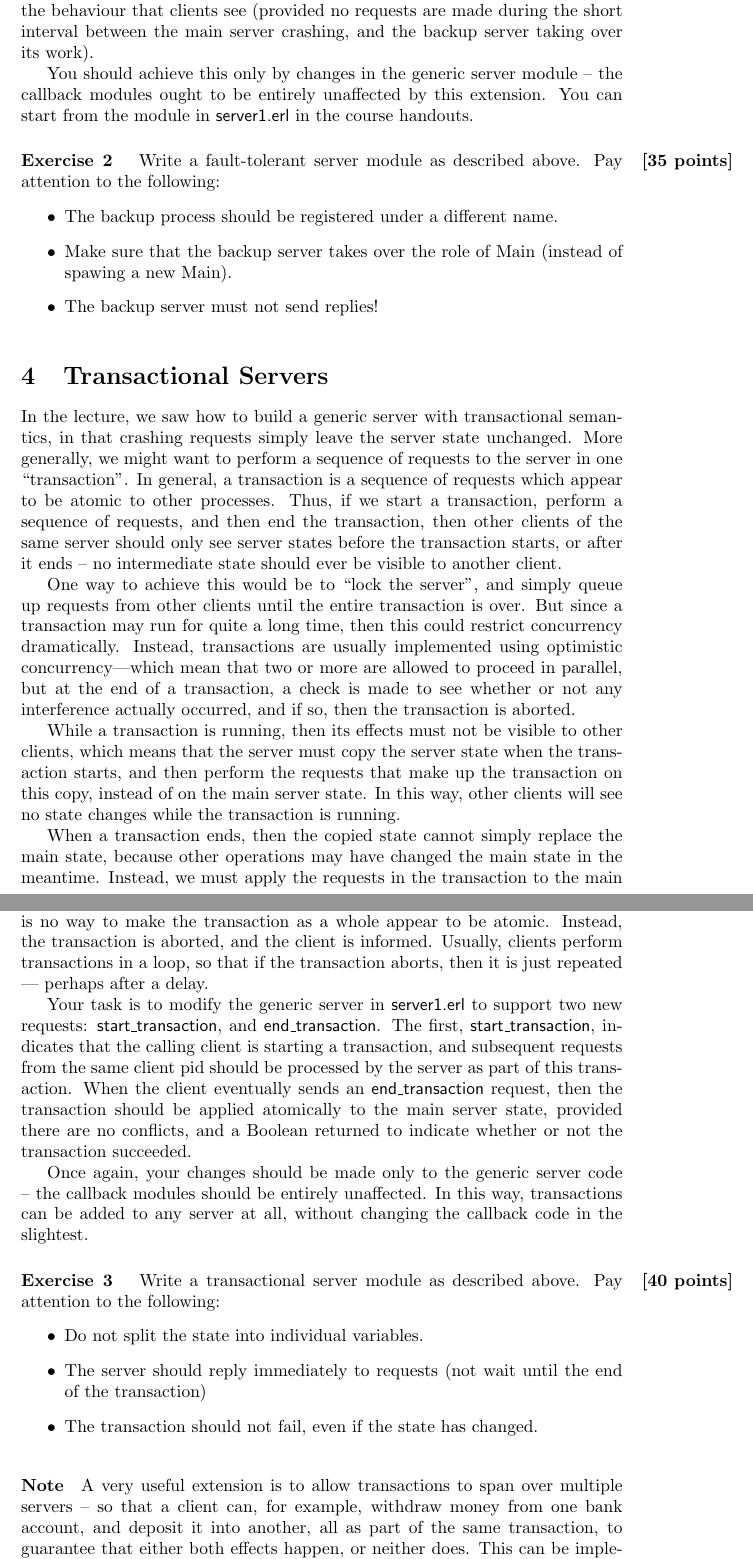
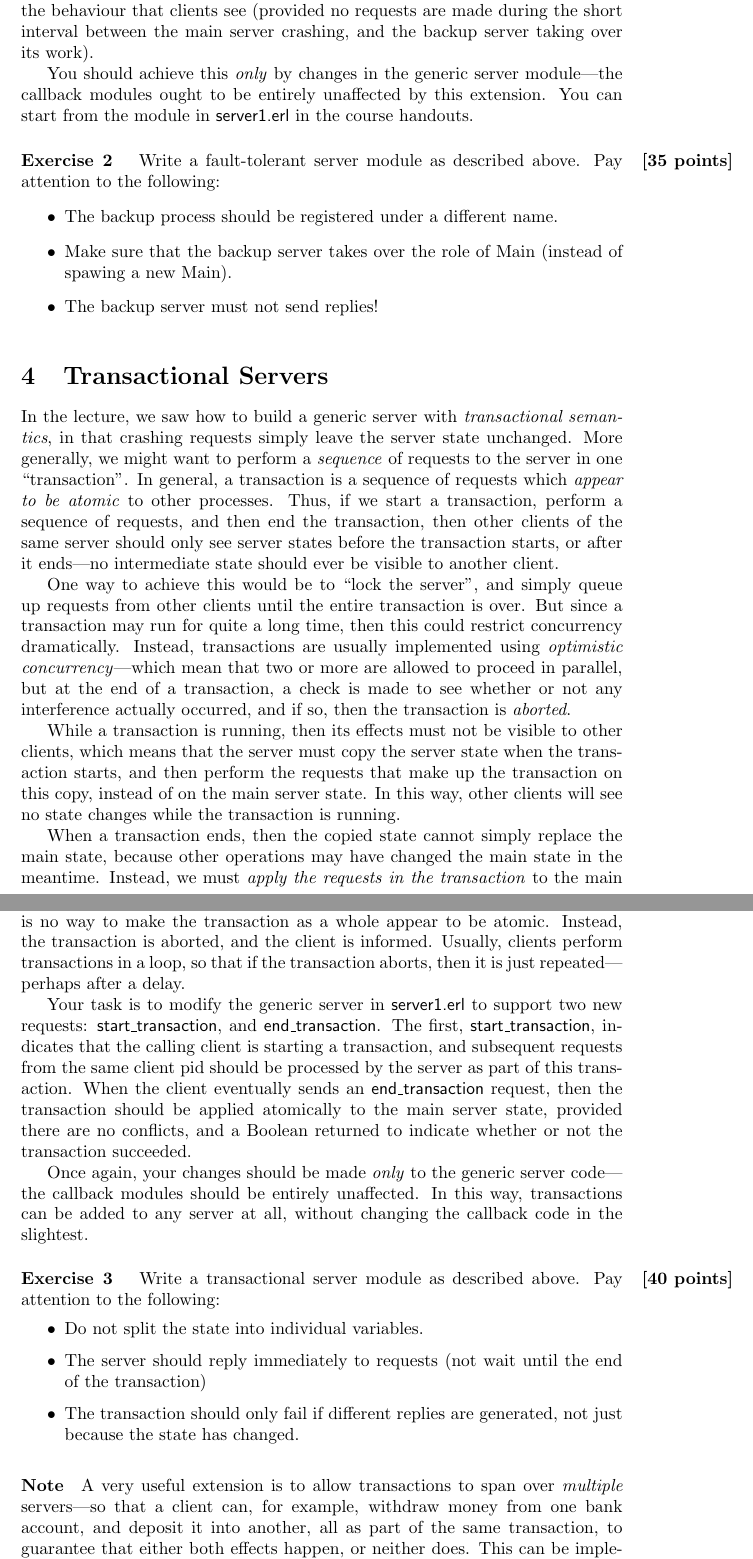
Before and after one commit to jyp/PLT-Course, a LaTeX problem sheet (Exercises/Week5/Concurrency Oriented Programming.tex): two parts of pages 3 and 4 of 4, joined at a grey line, cut so that both start at the same text. Compiled offline with pdfLaTeX.

Commit message:
Updated the concurrency oriented programming exercises.

```diff
--- a/Exercises/Week5/Concurrency Oriented Programming.tex
+++ b/Exercises/Week5/Concurrency Oriented Programming.tex
@@ -134,8 +134,8 @@ on the behaviour that clients see (provided no requests are made
 during the short interval between the main server crashing, and the
 backup server taking over its work).
 
-You should achieve this only by changes in the generic server
-module -- the callback modules ought to be entirely unaffected by this
+You should achieve this \emph{only} by changes in the generic server
+module---the callback modules ought to be entirely unaffected by this
 extension. You can start from the module in \textsf{server1.erl} in
 the course handouts.
 
@@ -153,24 +153,24 @@ the course handouts.
 \section{Transactional Servers}
 
 In the lecture, we saw how to build a generic server with
-transactional semantics, in that crashing requests simply leave the
+\emph{transactional semantics}, in that crashing requests simply leave the
 server state unchanged. More generally, we might want to perform a
-sequence of requests to the server in one “transaction”. In general, a
-transaction is a sequence of requests which appear to be atomic to
+\emph{sequence} of requests to the server in one ``transaction''. In general, a
+transaction is a sequence of requests which \emph{appear to be atomic} to
 other processes. Thus, if we start a transaction, perform a sequence
 of requests, and then end the transaction, then other clients of the
 same server should only see server states before the transaction
-starts, or after it ends -- no intermediate state should ever be visible
+starts, or after it ends---no intermediate state should ever be visible
 to another client.
 
-One way to achieve this would be to “lock the server”, and simply
+One way to achieve this would be to ``lock the server'', and simply
 queue up requests from other clients until the entire transaction is
 over.  But since a transaction may run for quite a long time, then
 this could restrict concurrency dramatically. Instead, transactions
-are usually implemented using optimistic concurrency—which mean that
+are usually implemented using \emph{optimistic concurrency}---which mean that
 two or more are allowed to proceed in parallel, but at the end of a
 transaction, a check is made to see whether or not any interference
-actually occurred, and if so, then the transaction is aborted.
+actually occurred, and if so, then the transaction is \emph{aborted}.
 
 While a transaction is running, then its effects must not be visible
 to other clients, which means that the server must copy the server
@@ -182,8 +182,8 @@ transaction is running.
 
 When a transaction ends, then the copied state cannot simply replace
 the main state, because other operations may have changed the main
-state in the meantime. Instead, we must apply the requests in the
-transaction to the main state at this point—which we do atomically,
+state in the meantime. Instead, we must \emph{apply the requests in the
+transaction} to the main state at this point—which we do atomically,
 thus guaranteeing that other clients see the state either before or
 after the entire transaction.  Thus the server needs to record the
 requests that make up a transaction, so that they can be replayed when
@@ -226,19 +226,19 @@ callback code in the slightest.
 \item The server should reply immediately to requests (not wait until the end
 of the transaction)
 
-        \item The transaction should not fail, even if the state has changed.
+        \item The transaction should only fail if different replies are generated,
+          not just because the state has changed.
     \end{itemize}
 
 \end{question}
 
-
 \paragraph{Note}
 
-A very useful extension is to allow transactions to span over multiple
-servers -- so that a client can, for example, withdraw money from one
+A very useful extension is to allow transactions to span over \emph{multiple}
+servers---so that a client can, for example, withdraw money from one
 bank account, and deposit it into another, all as part of the same
 transaction, to guarantee that either both effects happen, or neither
-does. This can be implemented via a two-phase commit, where the client
+does. This can be implemented via a \emph{two-phase commit}, where the client
 first asks each server whether it can commit the transaction, then if
 all reply positively, instructs each server to actually do so. If any
 server cannot complete the transaction, then the client instructs all
```
Also changed, not shown: Exercises/Week5/Concurrency Oriented Programming.tex (18 more changed lines).
